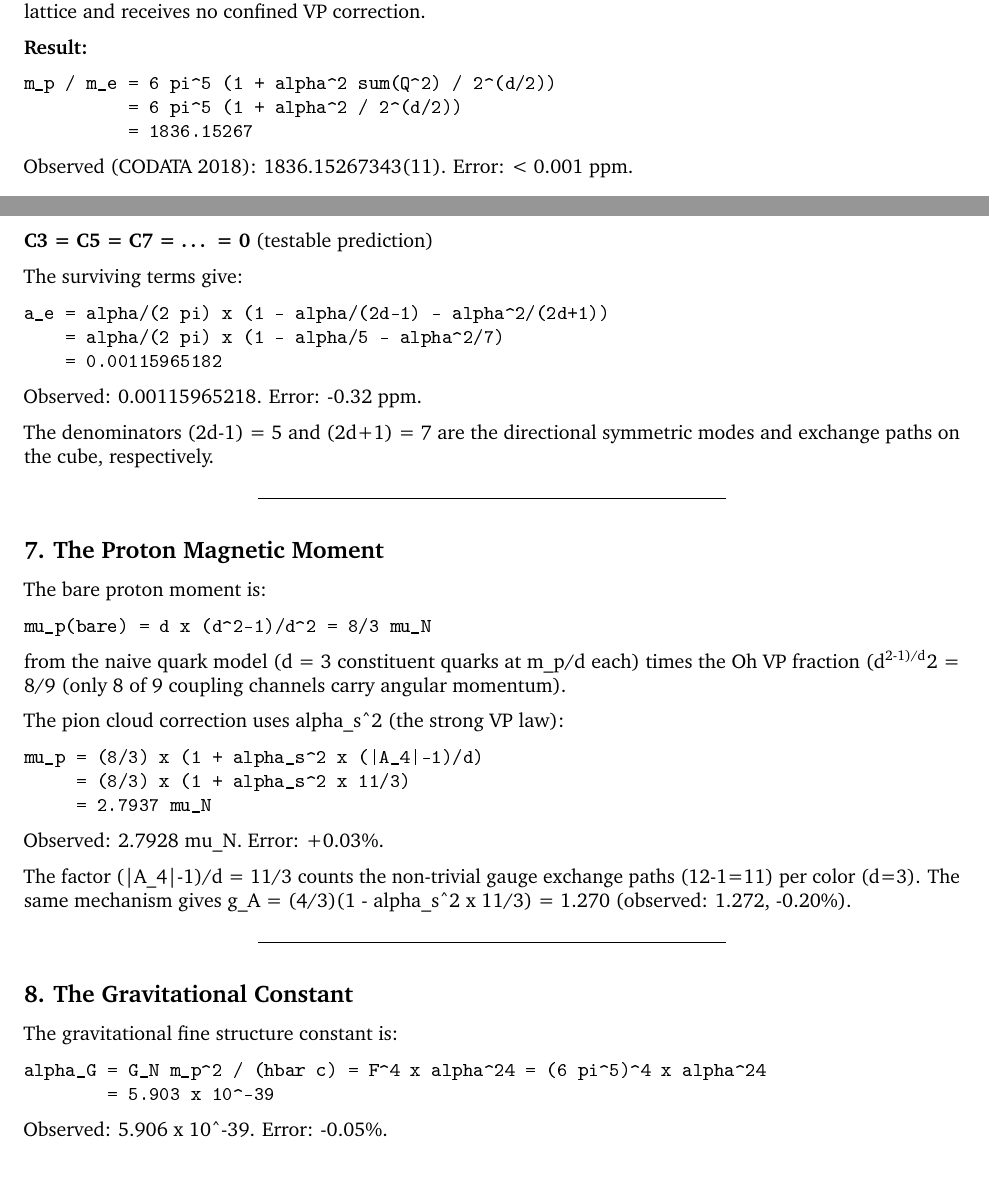
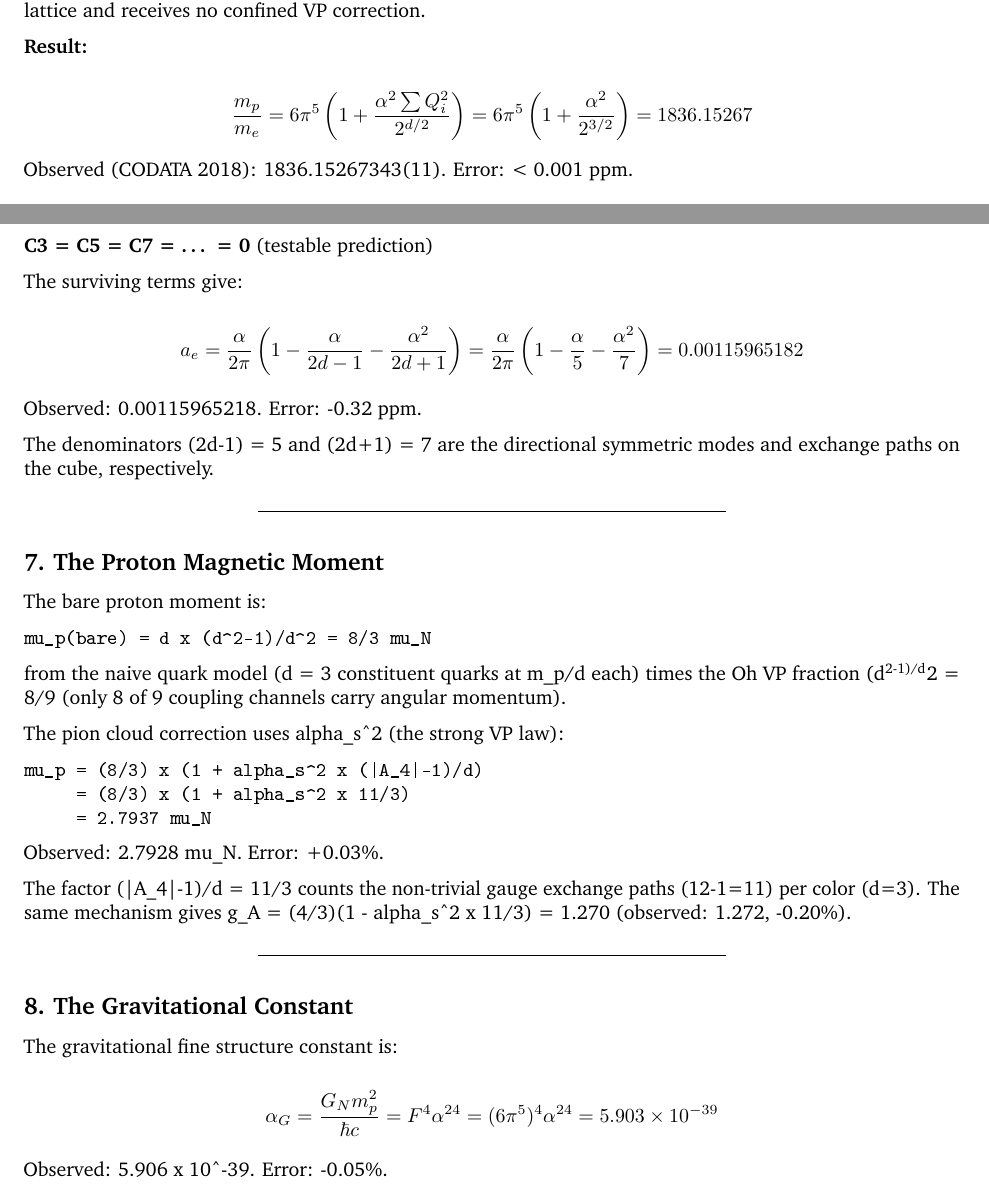
Before and after one commit to S-t-u-r-m/geometric-wave-theory, a LaTeX document (papers/gwt_mass_ratio.tex): two parts of pages 3 and 4 of 6, joined at a grey line, cut so that both start at the same text. The pictures show the PDF file papers/gwt_mass_ratio.pdf that the author committed with the source.

Commit message:
Convert key formulas to LaTeX math for proper PDF rendering
Code blocks showed 2^(d/2) as ambiguous plain text in PDF.
Now uses $$ math blocks that render as proper fractions and superscripts.

Co-Authored-By: Claude Opus 4.6 (1M context) <noreply@anthropic.com>

```diff
--- a/papers/gwt_mass_ratio.tex
+++ b/papers/gwt_mass_ratio.tex
@@ -177,10 +177,8 @@ Planck units) - \textbf{Breathers}: bound oscillations in the kink
 potential, with frequencies omega\_n = cos(n gamma) where gamma =
 pi/(2\^{}(d+1) pi - 2)
 
-The fine structure constant alpha emerges as the tunneling rate through
-the cosine potential barriers:
+The fine structure constant \(\alpha\) emerges as the tunneling rate
+through the cosine potential barriers:
 
-\begin{verbatim}
-alpha = exp(-(2/d!) (2^(2d+1)/pi^2 + ln(2d)))
-\end{verbatim}
+\[\alpha = \exp\!\left(-\frac{2}{d!}\left(\frac{2^{2d+1}}{\pi^2} + \ln 2d\right)\right)\]
 
@@ -259,9 +257,7 @@ oscillation.
 because it has more modes available. Their mass ratio equals the ratio
 of mode counts:
 
-\begin{verbatim}
-m_p / m_e = 2d pi^(2d-1) / 1 = 6 pi^5 = 1836.118
-\end{verbatim}
+\[\frac{m_p}{m_e} = \frac{2d \cdot \pi^{2d-1}}{1} = 6\pi^5 = 1836.118\]
 
 This is exact for a non-interacting wave on the lattice. The 0.002\%
 residual comes from the self-interaction of the proton's constituent
@@ -302,11 +298,7 @@ wave on the lattice and receives no confined VP correction.
 
 \textbf{Result:}
 
-\begin{verbatim}
-m_p / m_e = 6 pi^5 (1 + alpha^2 sum(Q^2) / 2^(d/2))
-          = 6 pi^5 (1 + alpha^2 / 2^(d/2))
-          = 1836.15267
-\end{verbatim}
+\[\frac{m_p}{m_e} = 6\pi^5 \left(1 + \frac{\alpha^2 \sum Q_i^2}{2^{d/2}}\right) = 6\pi^5 \left(1 + \frac{\alpha^2}{2^{3/2}}\right) = 1836.15267\]
 
 Observed (CODATA 2018): 1836.15267343(11). Error: \textless{} 0.001 ppm.
 
@@ -387,11 +379,7 @@ so the two cannot mix. This kills all odd-loop corrections:
 
 The surviving terms give:
 
-\begin{verbatim}
-a_e = alpha/(2 pi) x (1 - alpha/(2d-1) - alpha^2/(2d+1))
-    = alpha/(2 pi) x (1 - alpha/5 - alpha^2/7)
-    = 0.00115965182
-\end{verbatim}
+\[a_e = \frac{\alpha}{2\pi}\left(1 - \frac{\alpha}{2d-1} - \frac{\alpha^2}{2d+1}\right) = \frac{\alpha}{2\pi}\left(1 - \frac{\alpha}{5} - \frac{\alpha^2}{7}\right) = 0.00115965182\]
 
 Observed: 0.00115965218. Error: -0.32 ppm.
 
@@ -435,10 +423,7 @@ Constant}\label{the-gravitational-constant}
 
 The gravitational fine structure constant is:
 
-\begin{verbatim}
-alpha_G = G_N m_p^2 / (hbar c) = F^4 x alpha^24 = (6 pi^5)^4 x alpha^24
-        = 5.903 x 10^-39
-\end{verbatim}
+\[\alpha_G = \frac{G_N m_p^2}{\hbar c} = F^4 \alpha^{24} = (6\pi^5)^4 \alpha^{24} = 5.903 \times 10^{-39}\]
 
 Observed: 5.906 x 10\^{}-39. Error: -0.05\%.
 
```
Also changed, not shown: papers/gwt_mass_ratio.md (+9 -22 lines), papers/gwt_mass_ratio.pdf, papers/gwt_mass_ratio.tex (2 more changed lines).
